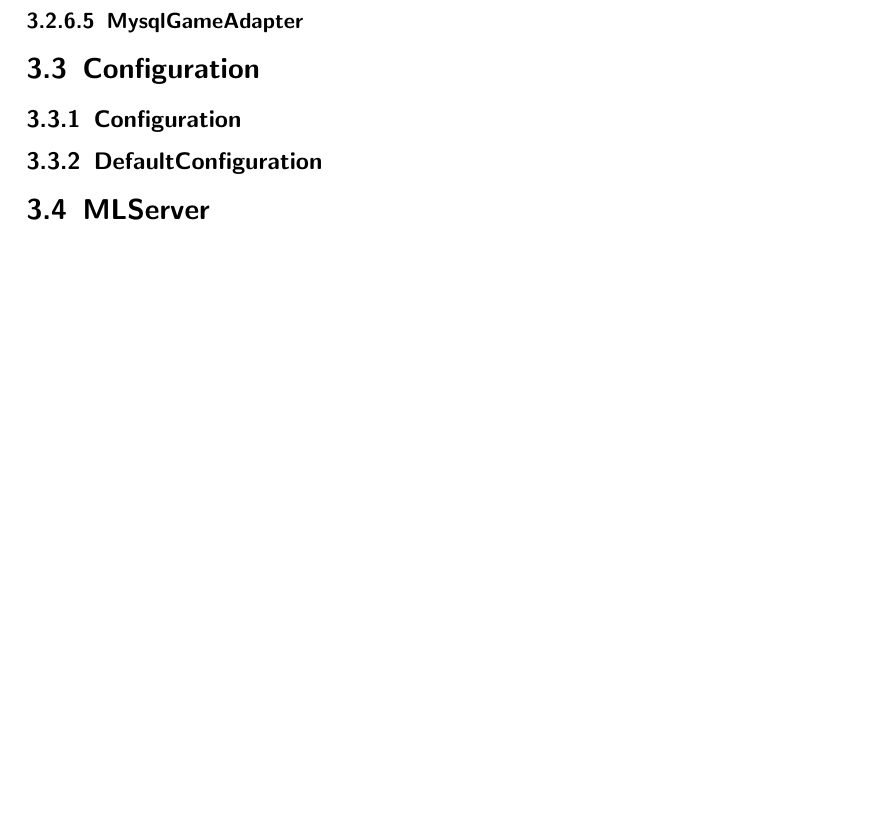
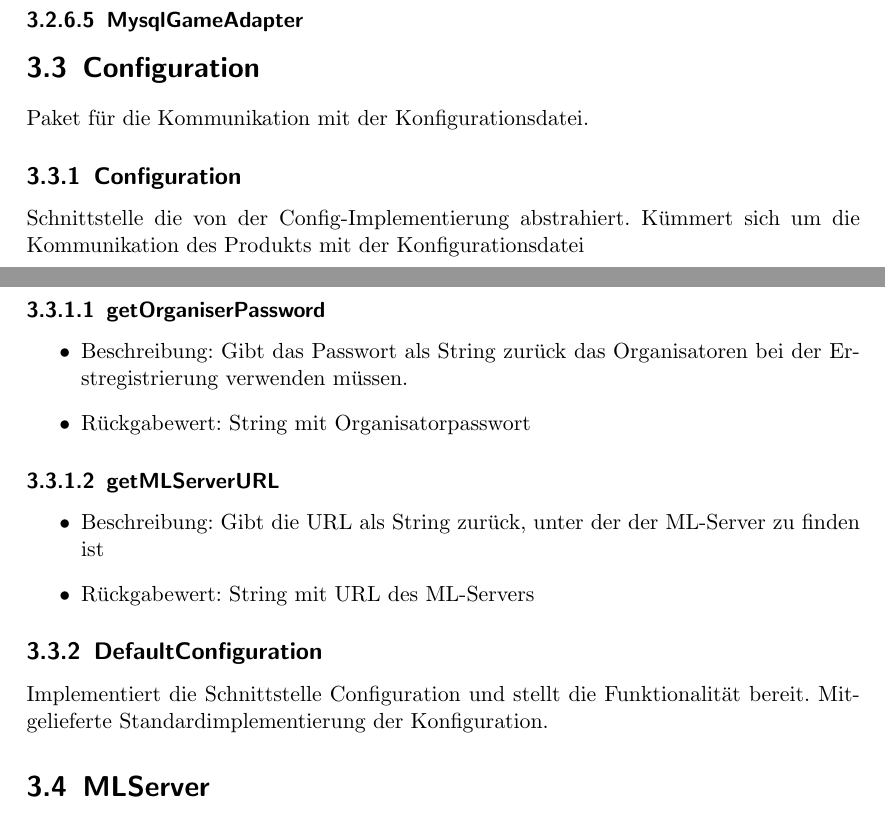
Before and after one commit to bendixsonnenberg/CS-Select-Allg, a LaTeX document (entwurf/entwurf.tex): part of page 10 of 12 before the commit and two parts of pages 9 and 10 of 12 after it, the two joined at a grey line, cut so that both start at the same text, the shorter picture padded with empty space. Compiled offline with pdfLaTeX.

Commit message:
Complete config section

```diff
--- a/entwurf/entwurf.tex
+++ b/entwurf/entwurf.tex
@@ -228,8 +238,27 @@
     \subsubsection{MysqlGameAdapter}
 
     \section{Configuration}
+    Paket für die Kommunikation mit der Konfigurationsdatei.
+
     \subsection{Configuration}
+    Schnittstelle die von der Config-Implementierung abstrahiert.
+    Kümmert sich um die Kommunikation des Produkts mit der Konfigurationsdatei
+
+    \subsubsection{getOrganiserPassword}
+    \begin{itemize}
+        \item Beschreibung: Gibt das Passwort als String zurück das Organisatoren bei der Erstregistrierung verwenden müssen.
+        \item Rückgabewert: String mit Organisatorpasswort
+    \end{itemize}
+
+    \subsubsection{getMLServerURL}
+    \begin{itemize}
+        \item Beschreibung: Gibt die URL als String zurück, unter der der ML-Server zu finden ist
+        \item Rückgabewert: String mit URL des ML-Servers
+    \end{itemize}
+
     \subsection{DefaultConfiguration}
+    Implementiert die Schnittstelle Configuration und stellt die Funktionalität bereit.
+    Mitgelieferte Standardimplementierung der Konfiguration.
 
     \section{MLServer}
     \subsection{MLServer}
```
Also changed, not shown: entwurf/entwurf.tex (10 more changed lines).
